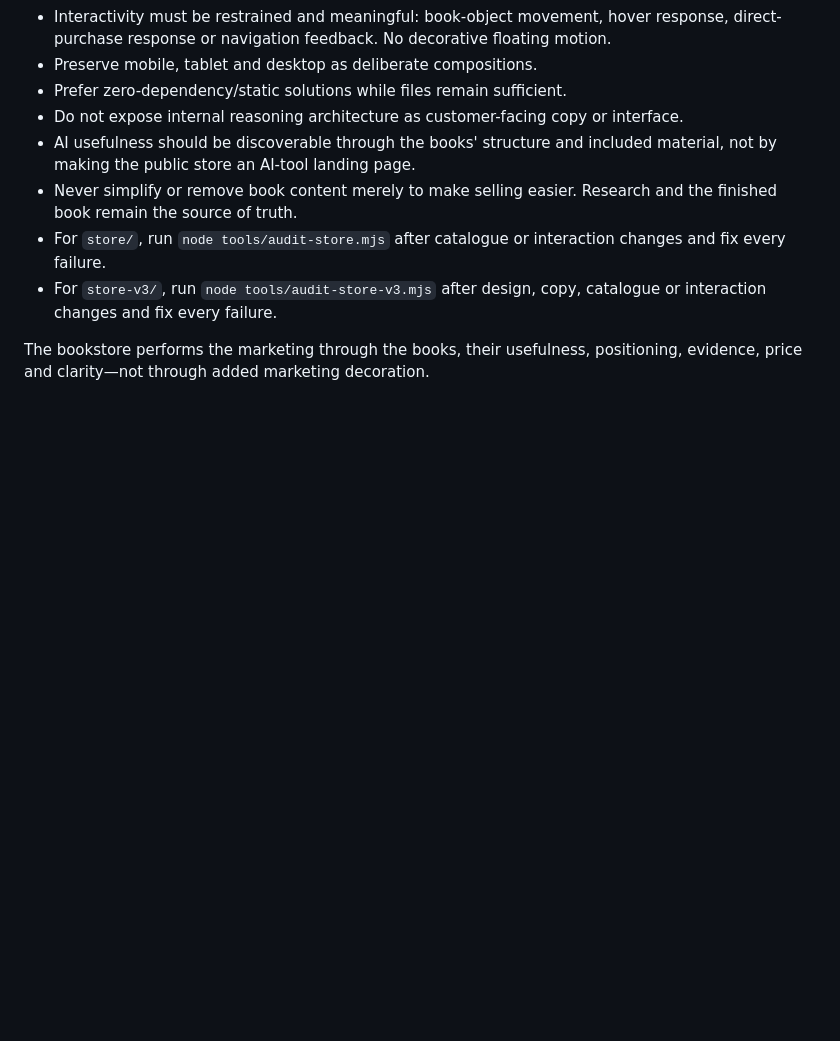
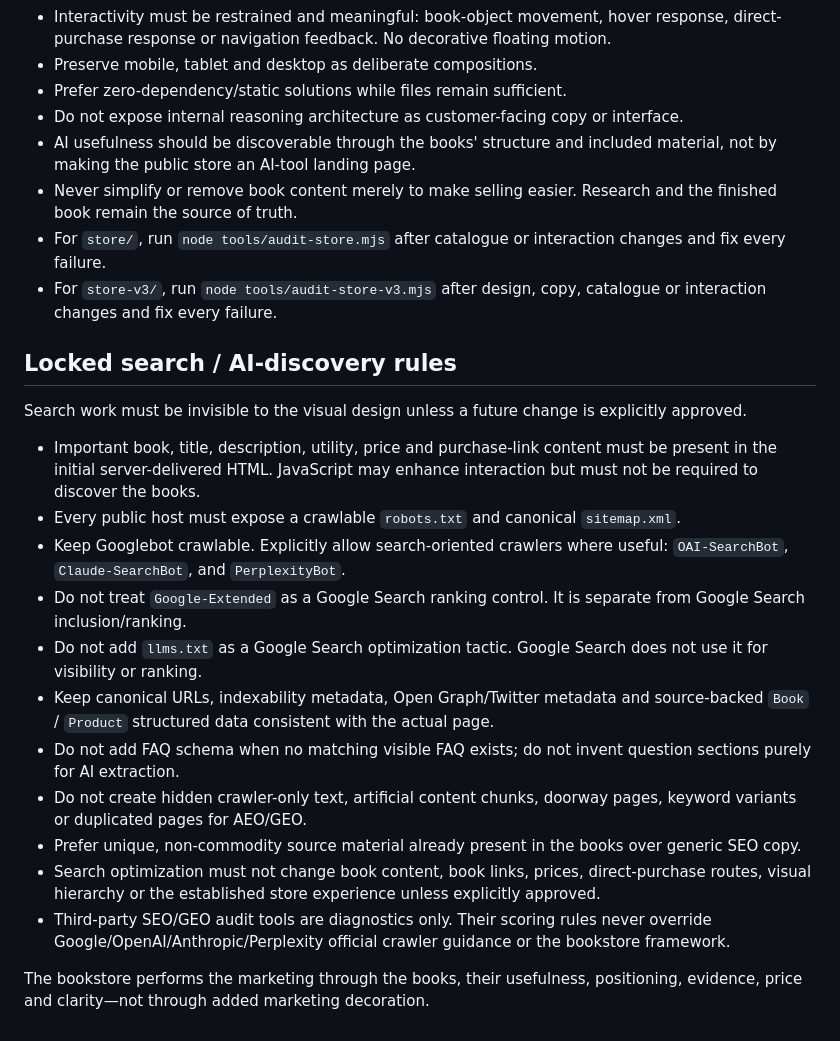
Before and after one commit to Joenasriani/test-things, a Markdown page: AGENTS.md, the part around the change. Rendered like a GitHub page; blank space fills up the shorter version.

Commit message:
Lock search optimization without visual changes

```diff
--- a/AGENTS.md
+++ b/AGENTS.md
@@ -54,4 +54,20 @@ Hard constraints:
 - For `store/`, run `node tools/audit-store.mjs` after catalogue or interaction changes and fix every failure.
 - For `store-v3/`, run `node tools/audit-store-v3.mjs` after design, copy, catalogue or interaction changes and fix every failure.
 
+## Locked search / AI-discovery rules
+
+Search work must be invisible to the visual design unless a future change is explicitly approved.
+
+- Important book, title, description, utility, price and purchase-link content must be present in the initial server-delivered HTML. JavaScript may enhance interaction but must not be required to discover the books.
+- Every public host must expose a crawlable `robots.txt` and canonical `sitemap.xml`.
+- Keep Googlebot crawlable. Explicitly allow search-oriented crawlers where useful: `OAI-SearchBot`, `Claude-SearchBot`, and `PerplexityBot`.
+- Do not treat `Google-Extended` as a Google Search ranking control. It is separate from Google Search inclusion/ranking.
+- Do not add `llms.txt` as a Google Search optimization tactic. Google Search does not use it for visibility or ranking.
+- Keep canonical URLs, indexability metadata, Open Graph/Twitter metadata and source-backed `Book` / `Product` structured data consistent with the actual page.
+- Do not add FAQ schema when no matching visible FAQ exists; do not invent question sections purely for AI extraction.
+- Do not create hidden crawler-only text, artificial content chunks, doorway pages, keyword variants or duplicated pages for AEO/GEO.
+- Prefer unique, non-commodity source material already present in the books over generic SEO copy.
+- Search optimization must not change book content, book links, prices, direct-purchase routes, visual hierarchy or the established store experience unless explicitly approved.
+- Third-party SEO/GEO audit tools are diagnostics only. Their scoring rules never override Google/OpenAI/Anthropic/Perplexity official crawler guidance or the bookstore framework.
+
 The bookstore performs the marketing through the books, their usefulness, positioning, evidence, price and clarity—not through added marketing decoration.
```
